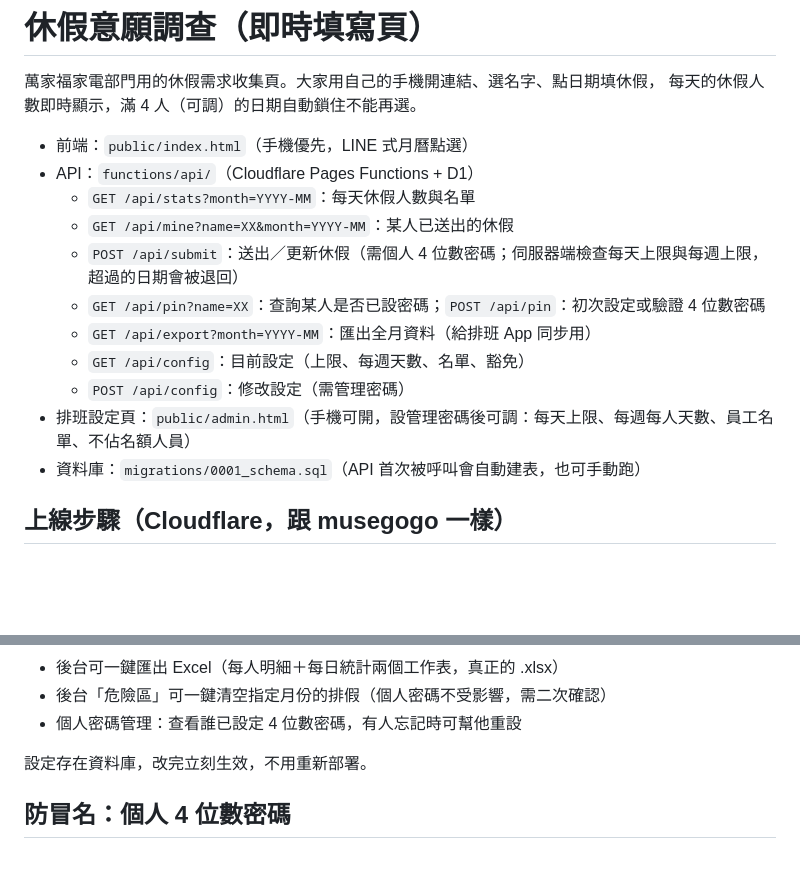
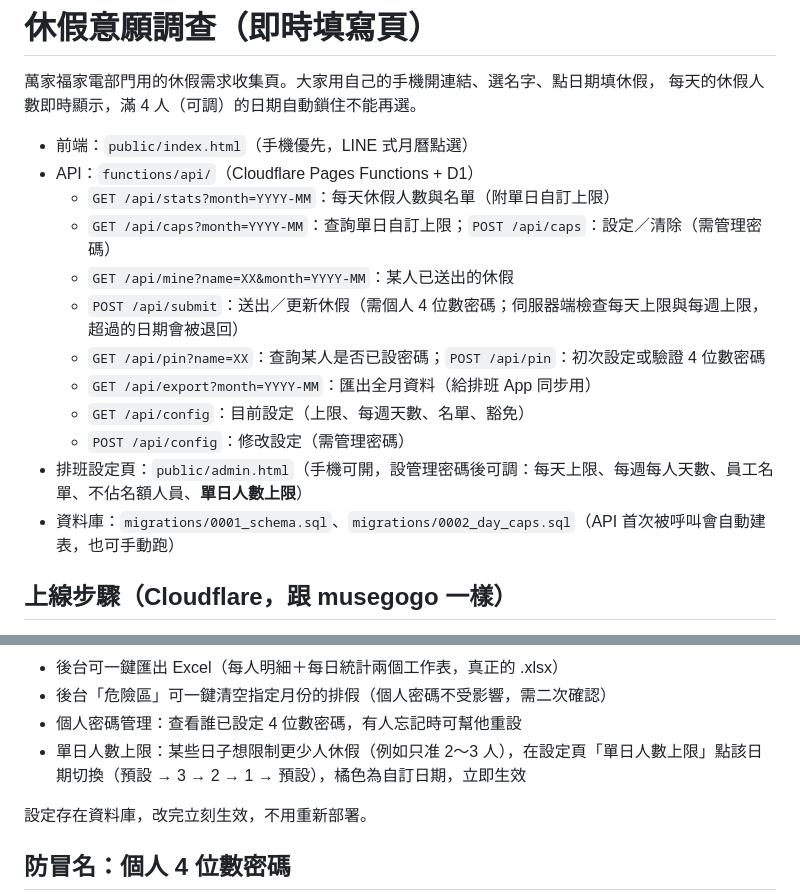
Before and after one commit to lalawgwg99/shift-fill, a Markdown page: README.md, 2 parts joined by grey strips. Rendered like a GitHub page; blank space fills up the shorter version.

Commit message:
單日人數上限：README.md

```diff
--- a/README.md
+++ b/README.md
@@ -5,15 +5,16 @@
 
 - 前端：`public/index.html`（手機優先，LINE 式月曆點選）
 - API：`functions/api/`（Cloudflare Pages Functions + D1）
-  - `GET /api/stats?month=YYYY-MM`：每天休假人數與名單
+  - `GET /api/stats?month=YYYY-MM`：每天休假人數與名單（附單日自訂上限）
+  - `GET /api/caps?month=YYYY-MM`：查詢單日自訂上限；`POST /api/caps`：設定／清除（需管理密碼）
   - `GET /api/mine?name=XX&month=YYYY-MM`：某人已送出的休假
   - `POST /api/submit`：送出／更新休假（需個人 4 位數密碼；伺服器端檢查每天上限與每週上限，超過的日期會被退回）
   - `GET /api/pin?name=XX`：查詢某人是否已設密碼；`POST /api/pin`：初次設定或驗證 4 位數密碼
   - `GET /api/export?month=YYYY-MM`：匯出全月資料（給排班 App 同步用）
   - `GET /api/config`：目前設定（上限、每週天數、名單、豁免）
   - `POST /api/config`：修改設定（需管理密碼）
-- 排班設定頁：`public/admin.html`（手機可開，設管理密碼後可調：每天上限、每週每人天數、員工名單、不佔名額人員）
-- 資料庫：`migrations/0001_schema.sql`（API 首次被呼叫會自動建表，也可手動跑）
+- 排班設定頁：`public/admin.html`（手機可開，設管理密碼後可調：每天上限、每週每人天數、員工名單、不佔名額人員、**單日人數上限**）
+- 資料庫：`migrations/0001_schema.sql`、`migrations/0002_day_caps.sql`（API 首次被呼叫會自動建表，也可手動跑）
 
 ## 上線步驟（Cloudflare，跟 musegogo 一樣）
 
@@ -50,6 +51,7 @@
 - 後台可一鍵匯出 Excel（每人明細＋每日統計兩個工作表，真正的 .xlsx）
 - 後台「危險區」可一鍵清空指定月份的排假（個人密碼不受影響，需二次確認）
 - 個人密碼管理：查看誰已設定 4 位數密碼，有人忘記時可幫他重設
+- 單日人數上限：某些日子想限制更少人休假（例如只准 2～3 人），在設定頁「單日人數上限」點該日期切換（預設 → 3 → 2 → 1 → 預設），橘色為自訂日期，立即生效
 
 設定存在資料庫，改完立刻生效，不用重新部署。
 
```
